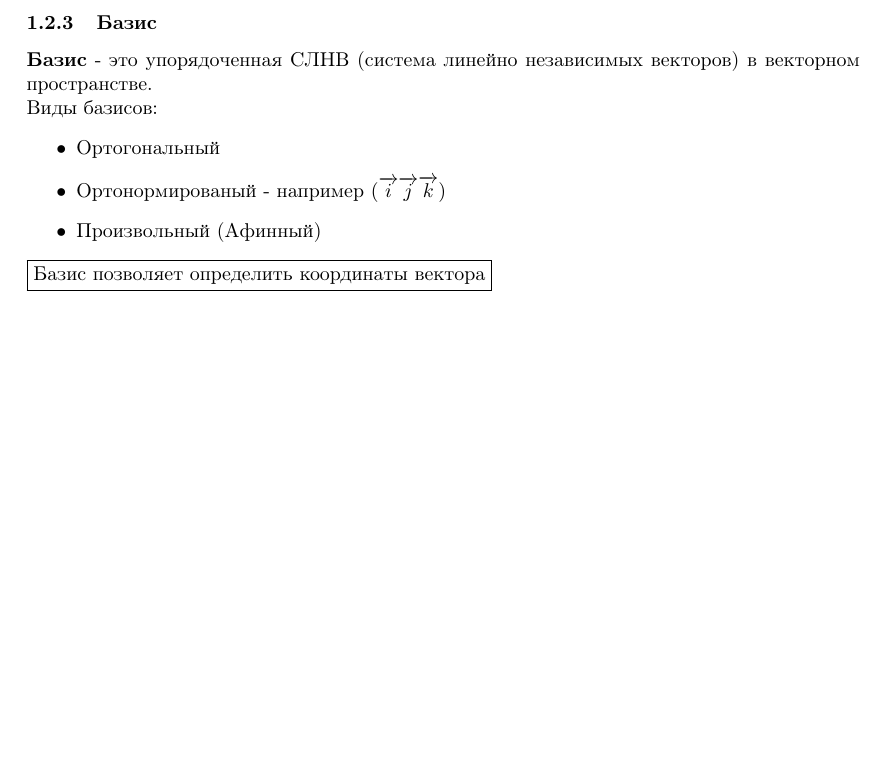
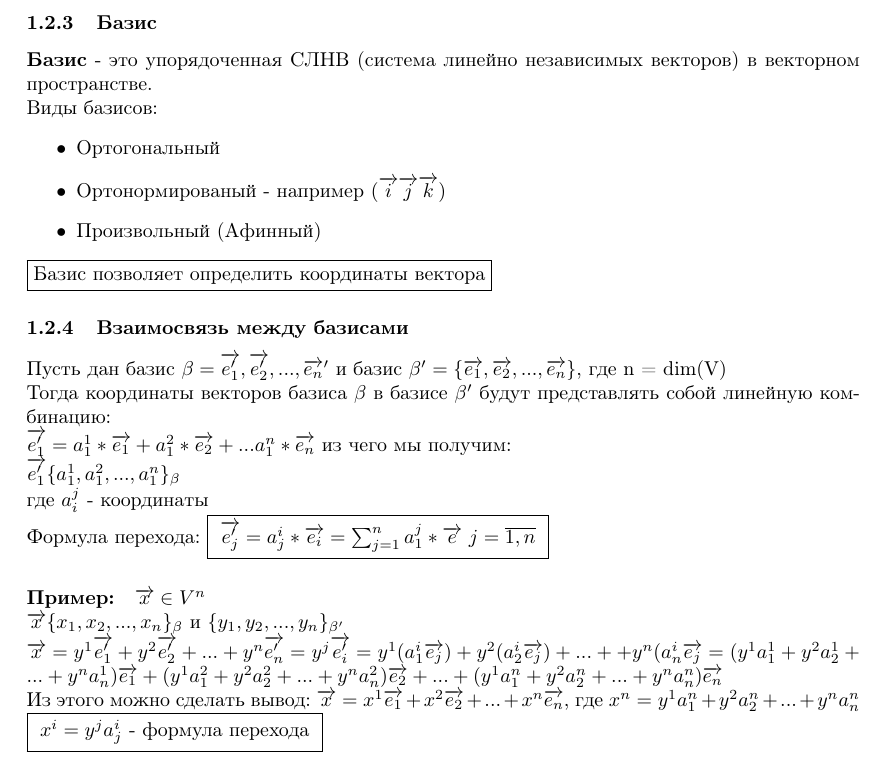
Before and after one commit to i-v-a-n-p-o-p-o-v/-----------------, a LaTeX document (main.tex): part of page 7 of 7, cut so that both start at the same text, the shorter picture padded with empty space. Compiled offline with pdfLaTeX.

Commit message:
Раздел векторной алгебры без аксиоматики

```diff
--- a/main.tex
+++ b/main.tex
@@ -215,5 +215,26 @@ $\alpha_1\overrightarrow{a_1}+\alpha_2\overrightarrow{a_2}+\alpha_3\overrightarr
     \item Произвольный (Афинный)
 \end{itemize}
 \fbox{Базис позволяет определить координаты вектора}
+\subsubsection{Взаимосвязь между базисами}
+Пусть дан базис $\beta={\overrightarrow{e_1'},\overrightarrow{e_2'},...,\overrightarrow{e_n}'}$ и базис $\beta'=\{\overrightarrow{e_1},\overrightarrow{e_2},...,\overrightarrow{e_n}\}$, где n = dim(V)\\
+Тогда координаты векторов базиса $\beta$ в базисе $\beta'$ будут представлять собой линейную комбинацию: \\
+$\overrightarrow{e_1'}=a_1^1*\overrightarrow{e_1}+a_1^2*\overrightarrow{e_2}+...a_1^n*\overrightarrow{e_n}$ из чего мы получим:\\
+$\overrightarrow{e_1'}\{a_1^1,a_1^2,...,a_1^n\}_\beta\\$
+где $a^j_i$ - координаты\\
+Формула перехода:
+\fbox{
+    %%TODO подозрительно
+    $\overrightarrow{e_j'}=a_j^i*\overrightarrow{e_i}=\sum_{j = 1}^{n}a^j_1*\overrightarrow{e}$         $j=\overline{1,n}$
+}
+\paragraph*{Пример:}
+$\overrightarrow{x} \in V^n$\\
+$\overrightarrow{x}\{x_1,x_2,...,x_n\}_\beta$ и $\{y_1,y_2,...,y_n\}_{\beta'}$\\
+$\overrightarrow{x}=y^1\overrightarrow{e_1'}+y^2\overrightarrow{e_2'}+...+y^n\overrightarrow{e_n'}=y^j\overrightarrow{e_i'}=y^1(a^i_1\overrightarrow{e_j})+y^2(a^i_2\overrightarrow{e_j})+...++y^n(a^i_n\overrightarrow{e_j}=(y^1a_1^1+y^2a_2^1+...+y^{n}a^1_n)\overrightarrow{e_1}+(y^1a_1^2+y^2a_2^2+...+y^{n}a^2_n)\overrightarrow{e_2}+...+(y^1a_1^n+y^2a_2^n+...+y^{n}a^n_n)\overrightarrow{e_n}\\$
+Из этого можно сделать вывод:
+$\overrightarrow{x}=x^1\overrightarrow{e_1}+x^2\overrightarrow{e_2}+...+x^n\overrightarrow{e_n}$, где $x^n=y^1a_1^n+y^2a_2^n+...+y^{n}a^n_n$
+\fbox{
+    $x^i=y^ja^i_j$ - формула перехода
+}
+
 %%TODO написать про нормировку
 \end{document}
```
Also changed, not shown: main.pdf, 2 other files.
